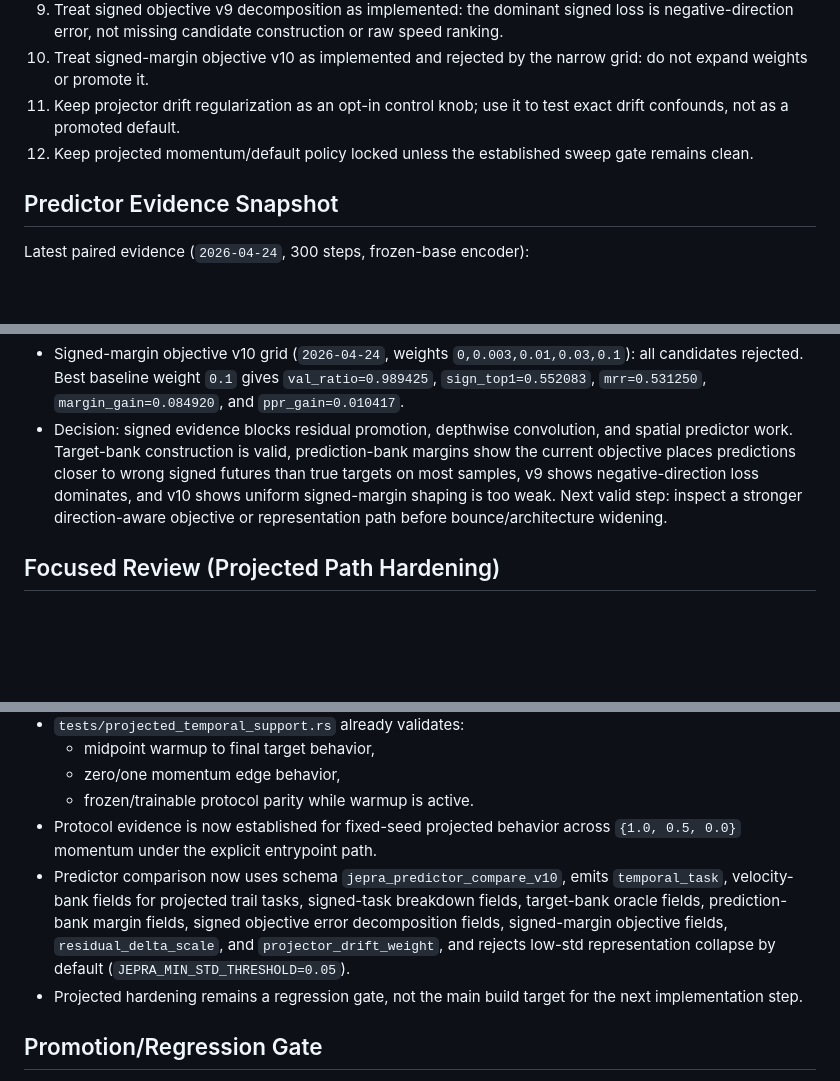
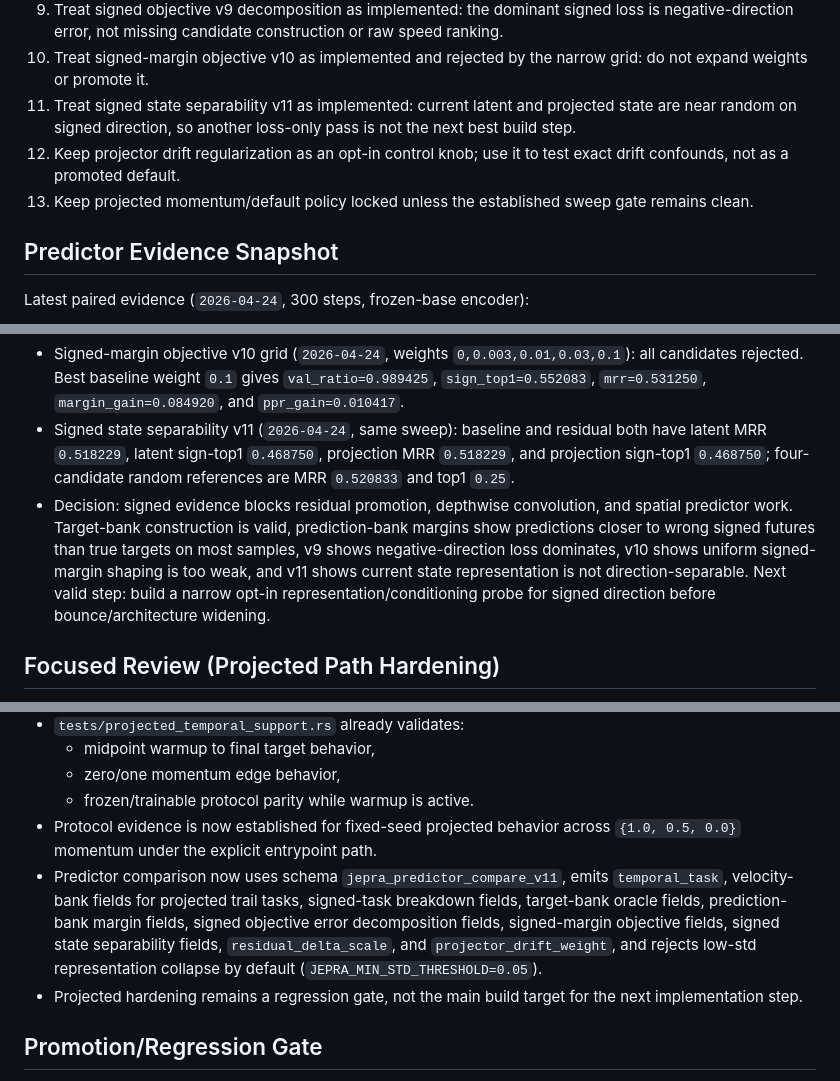
Before and after one commit to ChrisRPL/jepra, a Markdown page: agent-wiki/04-implementation-guidelines-and-next-steps.md, 3 parts joined by grey strips. GitHub-like rendering; blank space fills up the shorter version.

```diff
--- a/agent-wiki/04-implementation-guidelines-and-next-steps.md
+++ b/agent-wiki/04-implementation-guidelines-and-next-steps.md
@@ -38,8 +38,9 @@ Current high-value implementation path:
 8. Treat prediction-bank v8 margin diagnostics as implemented: predictions sit closer to wrong signed futures than true targets on most samples.
 9. Treat signed objective v9 decomposition as implemented: the dominant signed loss is negative-direction error, not missing candidate construction or raw speed ranking.
 10. Treat signed-margin objective v10 as implemented and rejected by the narrow grid: do not expand weights or promote it.
-11. Keep projector drift regularization as an opt-in control knob; use it to test exact drift confounds, not as a promoted default.
-12. Keep projected momentum/default policy locked unless the established sweep gate remains clean.
+11. Treat signed state separability v11 as implemented: current latent and projected state are near random on signed direction, so another loss-only pass is not the next best build step.
+12. Keep projector drift regularization as an opt-in control knob; use it to test exact drift confounds, not as a promoted default.
+13. Keep projected momentum/default policy locked unless the established sweep gate remains clean.
 
 ## Predictor Evidence Snapshot
 
@@ -89,7 +90,8 @@ Velocity-trail task axis:
 - Signed objective v9 diagnostics (`2026-04-24`, same sweep): baseline `all=1.305638`, `neg=2.118653`, `pos=0.492622`, `slow=1.349482`, `fast=1.261794`, `sign_gap=-1.626031`, `speed_gap=-0.087688`; residual `all=1.385723`, `neg=2.204694`, `pos=0.566752`, `slow=1.327650`, `fast=1.443796`, `sign_gap=-1.637942`, `speed_gap=0.116146`.
 - Signed-margin objective v10 status: default-off hinge objective is wired for projected `signed-velocity-trail` only. Disabled rows keep signed-margin report fields `na`; enabled rows emit signed-margin loss and active hinge rates.
 - Signed-margin objective v10 grid (`2026-04-24`, weights `0,0.003,0.01,0.03,0.1`): all candidates rejected. Best baseline weight `0.1` gives `val_ratio=0.989425`, `sign_top1=0.552083`, `mrr=0.531250`, `margin_gain=0.084920`, and `ppr_gain=0.010417`.
-- Decision: signed evidence blocks residual promotion, depthwise convolution, and spatial predictor work. Target-bank construction is valid, prediction-bank margins show the current objective places predictions closer to wrong signed futures than true targets on most samples, v9 shows negative-direction loss dominates, and v10 shows uniform signed-margin shaping is too weak. Next valid step: inspect a stronger direction-aware objective or representation path before bounce/architecture widening.
+- Signed state separability v11 (`2026-04-24`, same sweep): baseline and residual both have latent MRR `0.518229`, latent sign-top1 `0.468750`, projection MRR `0.518229`, and projection sign-top1 `0.468750`; four-candidate random references are MRR `0.520833` and top1 `0.25`.
+- Decision: signed evidence blocks residual promotion, depthwise convolution, and spatial predictor work. Target-bank construction is valid, prediction-bank margins show predictions closer to wrong signed futures than true targets on most samples, v9 shows negative-direction loss dominates, v10 shows uniform signed-margin shaping is too weak, and v11 shows current state representation is not direction-separable. Next valid step: build a narrow opt-in representation/conditioning probe for signed direction before bounce/architecture widening.
 
 ## Focused Review (Projected Path Hardening)
 
@@ -100,7 +102,7 @@ Velocity-trail task axis:
   - zero/one momentum edge behavior,
   - frozen/trainable protocol parity while warmup is active.
 - Protocol evidence is now established for fixed-seed projected behavior across `{1.0, 0.5, 0.0}` momentum under the explicit entrypoint path.
-- Predictor comparison now uses schema `jepra_predictor_compare_v10`, emits `temporal_task`, velocity-bank fields for projected trail tasks, signed-task breakdown fields, target-bank oracle fields, prediction-bank margin fields, signed objective error decomposition fields, signed-margin objective fields, `residual_delta_scale`, and `projector_drift_weight`, and rejects low-std representation collapse by default (`JEPRA_MIN_STD_THRESHOLD=0.05`).
+- Predictor comparison now uses schema `jepra_predictor_compare_v11`, emits `temporal_task`, velocity-bank fields for projected trail tasks, signed-task breakdown fields, target-bank oracle fields, prediction-bank margin fields, signed objective error decomposition fields, signed-margin objective fields, signed state separability fields, `residual_delta_scale`, and `projector_drift_weight`, and rejects low-std representation collapse by default (`JEPRA_MIN_STD_THRESHOLD=0.05`).
 - Projected hardening remains a regression gate, not the main build target for the next implementation step.
 
 ## Promotion/Regression Gate
```
Also changed, not shown: other parts of agent-wiki/04-implementation-guidelines-and-next-steps.md (+1 -1 lines), README.md (+9 -1 lines), agent-wiki/02-current-repo-state.md (+4 -1 lines).
